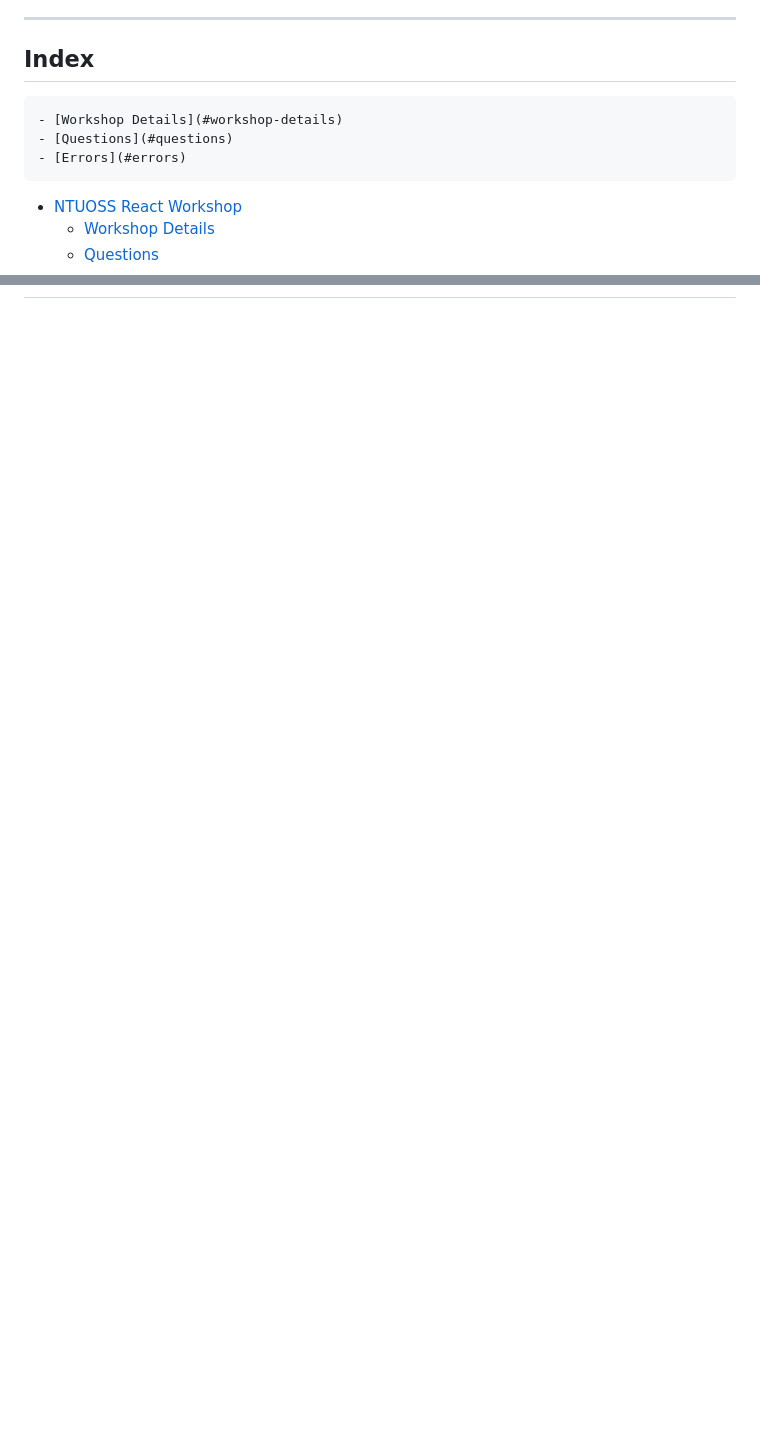
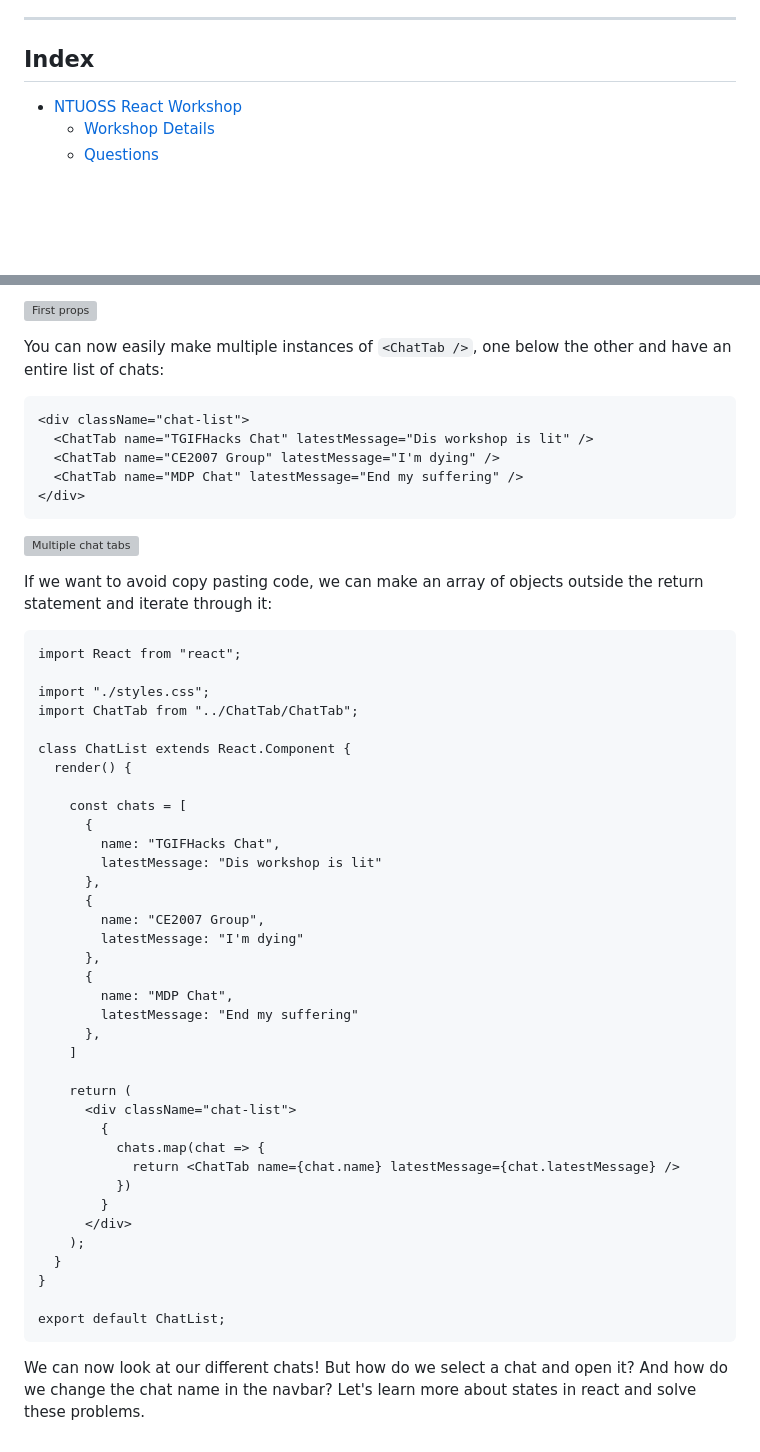
Before and after one commit to laksh22/NTUOSS-ReactWorkshop, a Markdown page: README.md, 2 parts joined by grey strips. GitHub-like rendering; blank space fills up the shorter version; grey boxes are pictures that could not be loaded.

Commit message:
Add introduction to props

````diff
--- a/README.md
+++ b/README.md
@@ -30,10 +30,6 @@ For errors, typos or suggestions, please do not hesitate to [post an issue](http
 
 ## Index
 
-    - [Workshop Details](#workshop-details)
-    - [Questions](#questions)
-    - [Errors](#errors)
-
 - [NTUOSS React Workshop](#ntuoss-react-workshop)
     - [Workshop Details](#workshop-details)
     - [Questions](#questions)
@@ -402,0 +512,56 @@ Now you know how to make your own componenets and use them within other componen
+![First props](./images/props_3.png)
+
+You can now easily make multiple instances of `<ChatTab />`, one below the other and have an entire list of chats:
+
+```
+<div className="chat-list">
+  <ChatTab name="TGIFHacks Chat" latestMessage="Dis workshop is lit" />
+  <ChatTab name="CE2007 Group" latestMessage="I'm dying" />
+  <ChatTab name="MDP Chat" latestMessage="End my suffering" />
+</div>
+```
+
+![Multiple chat tabs](./images/props_4.png)
+
+If we want to avoid copy pasting code, we can make an array of objects outside the return statement and iterate through it:
+
+```
+import React from "react";
+
+import "./styles.css";
+import ChatTab from "../ChatTab/ChatTab";
+
+class ChatList extends React.Component {
+  render() {
+
+    const chats = [
+      {
+        name: "TGIFHacks Chat",
+        latestMessage: "Dis workshop is lit"
+      },
+      {
+        name: "CE2007 Group",
+        latestMessage: "I'm dying"
+      },
+      {
+        name: "MDP Chat",
+        latestMessage: "End my suffering"
+      },
+    ]
+
+    return (
+      <div className="chat-list">
+        {
+          chats.map(chat => {
+            return <ChatTab name={chat.name} latestMessage={chat.latestMessage} />
+          })
+        }
+      </div>
+    );
+  }
+}
+
+export default ChatList;
+```
+
+We can now look at our different chats! But how do we select a chat and open it? And how do we change the chat name in the navbar? Let's learn more about states in react and solve these problems.
````
Also changed, not shown: other parts of README.md (+119 -6 lines), images/props_1.PNG (added), images/props_2.PNG (added), images/props_3.PNG (added), images/props_4.PNG (added).
